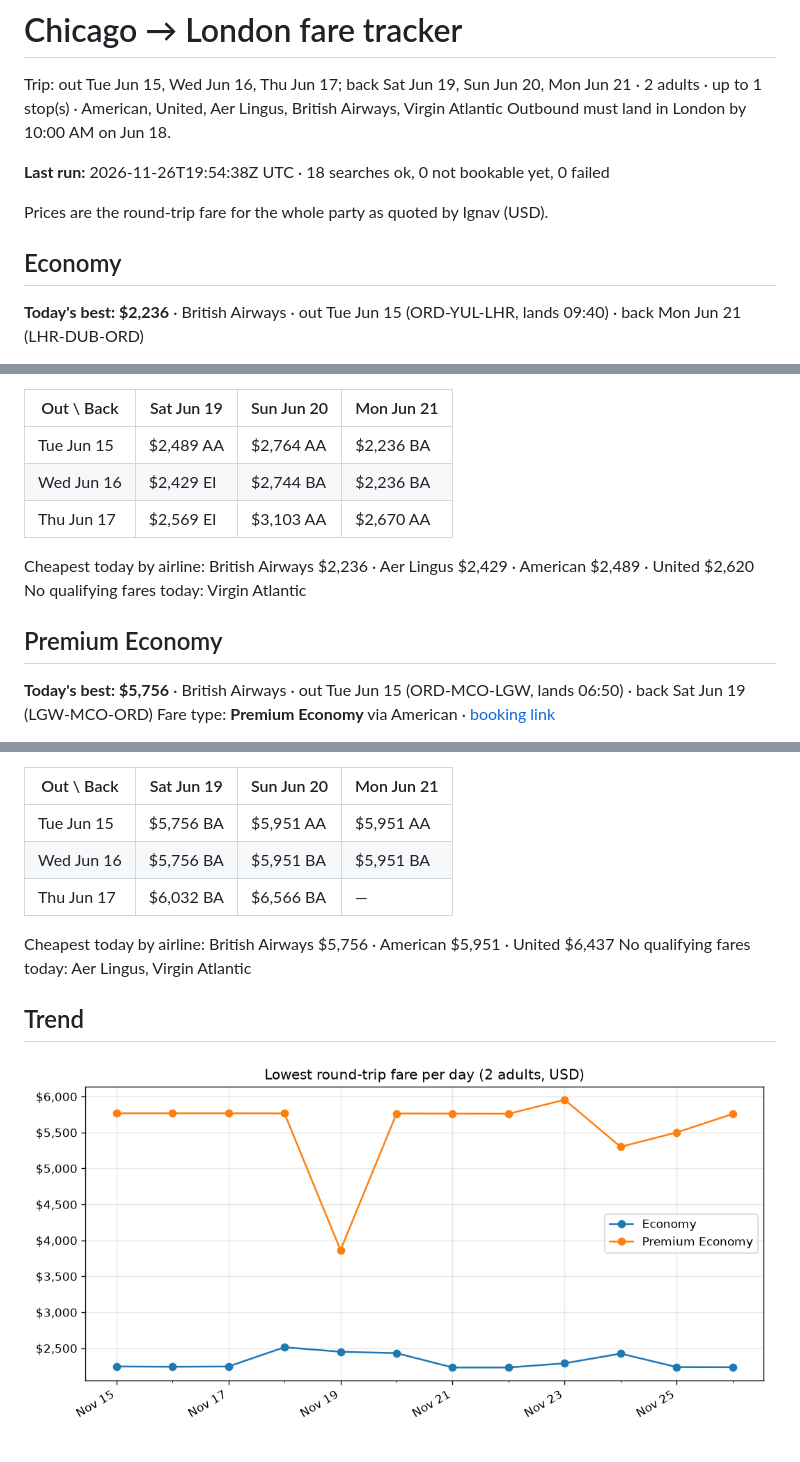
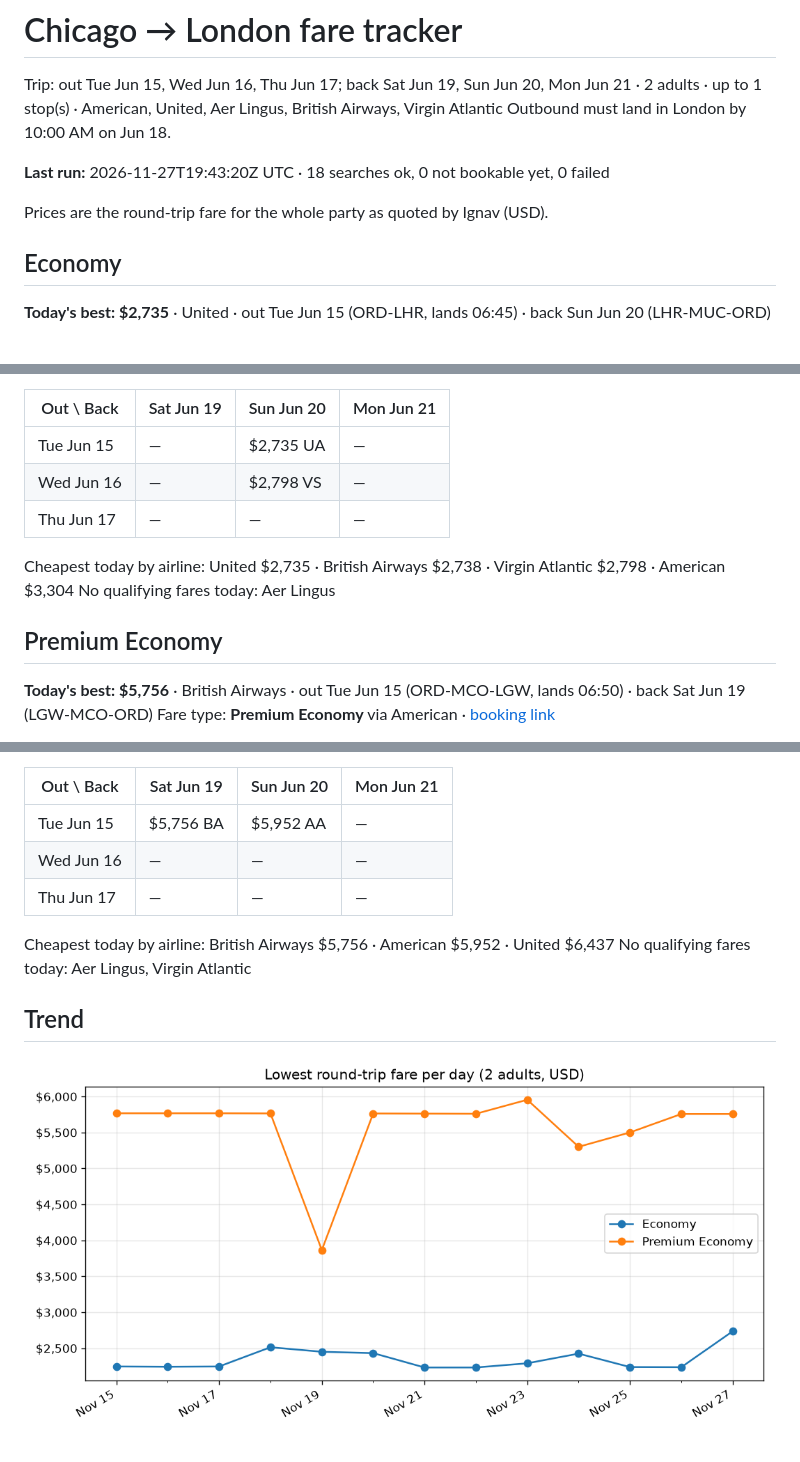
Before and after one commit to marksnetqth/london-fare-tracker, a Markdown page: SUMMARY.md, 3 parts joined by grey strips. Rendered like a GitHub page; pictures changed too: data/trend.png.

Commit message:
Update fare tracking data

```diff
--- a/SUMMARY.md
+++ b/SUMMARY.md
@@ -3,11 +3,11 @@
 Trip: out Tue Jun 15, Wed Jun 16, Thu Jun 17; back Sat Jun 19, Sun Jun 20, Mon Jun 21 · 2 adults · up to 1 stop(s) · American, United, Aer Lingus, British Airways, Virgin Atlantic
 Outbound must land in London by 10:00 AM on Jun 18.
 
-**Last run:** 2026-11-26T19:54:38Z UTC · 18 searches ok, 0 not bookable yet, 0 failed
+**Last run:** 2026-11-27T19:43:20Z UTC · 18 searches ok, 0 not bookable yet, 0 failed
 
 Prices are the round-trip fare for the whole party as quoted by Ignav (USD).
 
 ## Economy
 
-**Today's best: $2,236** · British Airways · out Tue Jun 15 (ORD-YUL-LHR, lands 09:40) · back Mon Jun 21 (LHR-DUB-ORD)
+**Today's best: $2,735** · United · out Tue Jun 15 (ORD-LHR, lands 06:45) · back Sun Jun 20 (LHR-MUC-ORD)
 
@@ -15,15 +15,15 @@ vs last check: ▼ $2 · vs 7-day avg ($2,328): -4.0% · lowest seen: $2,232 on
 
 | Out \ Back | Sat Jun 19 | Sun Jun 20 | Mon Jun 21 |
 |---|---|---|---|
-| Tue Jun 15 | $2,489 AA | $2,764 AA | $2,236 BA |
-| Wed Jun 16 | $2,429 EI | $2,744 BA | $2,236 BA |
-| Thu Jun 17 | $2,569 EI | $3,103 AA | $2,670 AA |
+| Tue Jun 15 | — | $2,735 UA | — |
+| Wed Jun 16 | — | $2,798 VS | — |
+| Thu Jun 17 | — | — | — |
 
-Cheapest today by airline: British Airways $2,236 · Aer Lingus $2,429 · American $2,489 · United $2,620
-No qualifying fares today: Virgin Atlantic
+Cheapest today by airline: United $2,735 · British Airways $2,738 · Virgin Atlantic $2,798 · American $3,304
+No qualifying fares today: Aer Lingus
 
 ## Premium Economy
 
 **Today's best: $5,756** · British Airways · out Tue Jun 15 (ORD-MCO-LGW, lands 06:50) · back Sat Jun 19 (LGW-MCO-ORD)
-Fare type: **Premium Economy** via American · [booking link](https://www.aa.com/goto/metasearch?ITEN=GOOGLE,HbYirF0op0esAADsBgBD---------wsbpq4AAAAAGsIjxoCdn1GA,US,roundTrip,4,A2S0C0I0Y0L0,1,ORD,0,LGW,0,false,1813077480000,false,1813411800000,0,0,1780.00,1,%23AA%7C2288%7CH%7CORD%7CMCO%7C1813077480000%7C0%7COHX9C9P5%23AA%7C7011%7CP%7CMCO%7CLGW%7C1813094100000%7C0%7COHX9C9P5%23AA%7C6931%7CP%7CLGW%7CMCO%7C1813411800000%7C1%7COKW9C9P5%23AA%7C1611%7CH%7CMCO%7CORD%7C1813487400000%7C1%7COKW9C9P5&locale=en_US&c=MSE%7CGFS%7C20261126%7CDST%7CDST%7CWEB%7C%7CHPPH%7CHPPH%7CGFSE-0_1_0_2&dp=true&gclid=AAcRjHJij1nKFfOMKHL6Oyqkb-NZSge9tRnEnCpgf6B8DWq_9jnhnmockbM532RV5ZpxnwrF95KT4T_0AK2b41bOGcP3gJEl2UbwcmznHtdCbdCyKjU&gclsrc=gf)
+Fare type: **Premium Economy** via American · [booking link](https://www.aa.com/goto/metasearch?ITEN=GOOGLE,H9Q4UkChDfI8ABOL5ABD------okqj28-n1AAAAAGsJ3cwGEeq8A,US,roundTrip,4,A2S0C0I0Y0L0,1,ORD,0,LGW,0,false,1813077480000,false,1813411800000,0,0,1780.00,1,%23AA%7C2288%7CH%7CORD%7CMCO%7C1813077480000%7C0%7COHX9C9P5%23AA%7C7011%7CP%7CMCO%7CLGW%7C1813094100000%7C0%7COHX9C9P5%23AA%7C6931%7CP%7CLGW%7CMCO%7C1813411800000%7C1%7COKW9C9P5%23AA%7C1611%7CH%7CMCO%7CORD%7C1813487400000%7C1%7COKW9C9P5&locale=en_US&c=MSE%7CGFS%7C20261127%7CDST%7CDST%7CWEB%7C%7CHPPH%7CHPPH%7CGFSE-0_1_0_2&dp=true&gclid=AAcRjHJEzqpyqp_GgbZopvlPP5fpDZk-Vd2p0kH3pOAtxM9lHuVoVkHx8eOs86ryFxe40jnQuugDSrMFB0MbXQ1BGN69CFME1f6w_Xm81MPMnEheDOI&gclsrc=gf)
 
@@ -31,11 +31,11 @@ vs last check: ▲ $256 · vs 7-day avg ($5,414): +6.3% · lowest seen: $3,864 o
 
 | Out \ Back | Sat Jun 19 | Sun Jun 20 | Mon Jun 21 |
 |---|---|---|---|
-| Tue Jun 15 | $5,756 BA | $5,951 AA | $5,951 AA |
-| Wed Jun 16 | $5,756 BA | $5,951 BA | $5,951 BA |
-| Thu Jun 17 | $6,032 BA | $6,566 BA | — |
+| Tue Jun 15 | $5,756 BA | $5,952 AA | — |
+| Wed Jun 16 | — | — | — |
+| Thu Jun 17 | — | — | — |
 
-Cheapest today by airline: British Airways $5,756 · American $5,951 · United $6,437
+Cheapest today by airline: British Airways $5,756 · American $5,952 · United $6,437
 No qualifying fares today: Aer Lingus, Virgin Atlantic
 
 ## Trend
```
Also changed, not shown: other parts of SUMMARY.md (+2 -2 lines), 3 other files.
